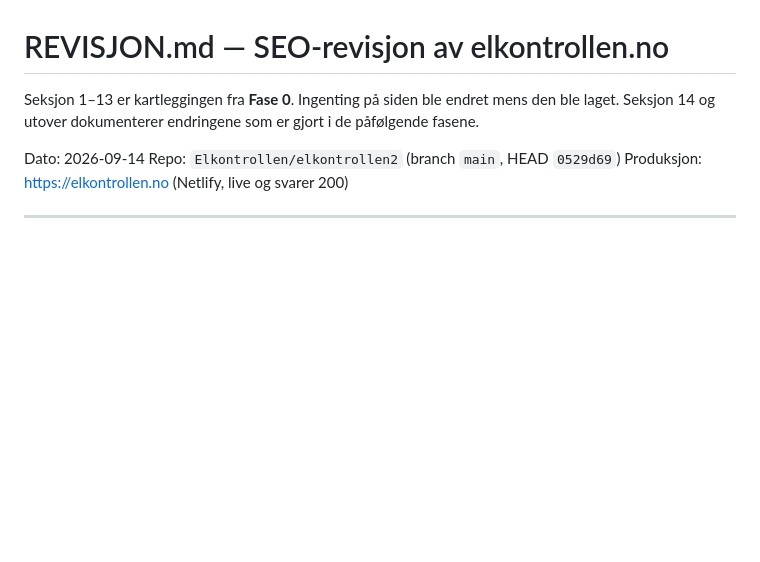
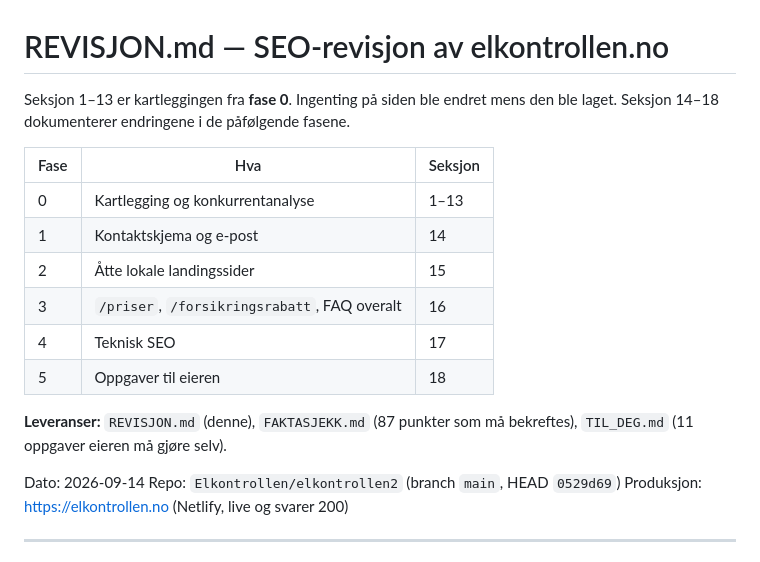
Before and after one commit to Elkontrollen/elkontrollen2, a Markdown page: REVISJON.md, the part around one of its changes. Rendered like a GitHub page; blank space fills up the shorter version.

```diff
--- a/REVISJON.md
+++ b/REVISJON.md
@@ -1,7 +1,19 @@
 # REVISJON.md — SEO-revisjon av elkontrollen.no
 
-Seksjon 1–13 er kartleggingen fra **Fase 0**. Ingenting på siden ble endret mens den ble laget.
-Seksjon 14 og utover dokumenterer endringene som er gjort i de påfølgende fasene.
+Seksjon 1–13 er kartleggingen fra **fase 0**. Ingenting på siden ble endret mens den ble laget.
+Seksjon 14–18 dokumenterer endringene i de påfølgende fasene.
+
+| Fase | Hva | Seksjon |
+|---|---|---|
+| 0 | Kartlegging og konkurrentanalyse | 1–13 |
+| 1 | Kontaktskjema og e-post | 14 |
+| 2 | Åtte lokale landingssider | 15 |
+| 3 | `/priser`, `/forsikringsrabatt`, FAQ overalt | 16 |
+| 4 | Teknisk SEO | 17 |
+| 5 | Oppgaver til eieren | 18 |
+
+**Leveranser:** `REVISJON.md` (denne), `FAKTASJEKK.md` (87 punkter som må bekreftes),
+`TIL_DEG.md` (11 oppgaver eieren må gjøre selv).
 
 Dato: 2026-09-14
 Repo: `Elkontrollen/elkontrollen2` (branch `main`, HEAD `0529d69`)
```
Also changed, not shown: other parts of REVISJON.md (+32 -0 lines), TIL_DEG.md (added, +365 -0 lines).
